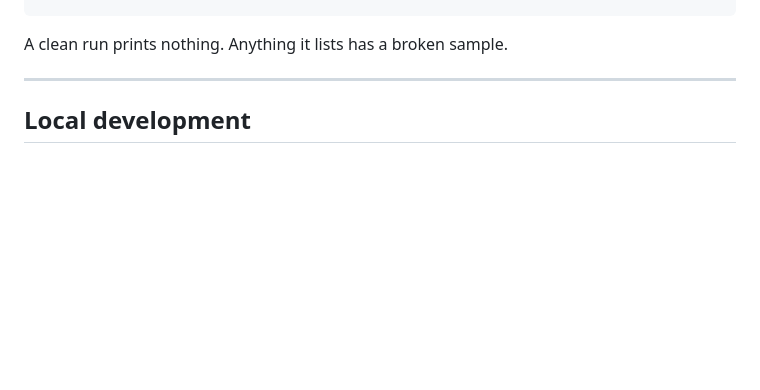
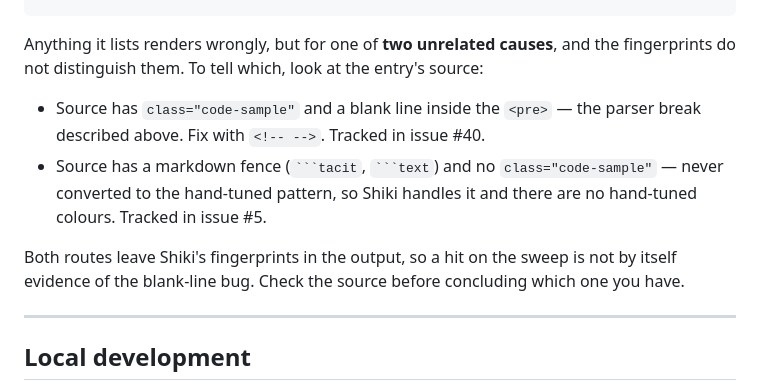
Before and after one commit to aallan/agentlanguages, a Markdown page: CLAUDE.md, the part around the change. Rendered like a GitHub page; blank space fills up the shorter version.

Commit message:
docs: the sample sweep matches two causes, not one
#39 added a catalogue-wide sweep for broken code samples and said
anything it lists has a broken sample, from the blank-line parser break.
That conflates two unrelated causes.

Fourteen entries use the hand-tuned pattern and break it with a blank
line inside the <pre>. Three (tacit, intent, plasm) never used the
pattern and fall back to markdown fences. Both routes send the block
through Shiki, so both leave the same fingerprints, and the sweep cannot
tell them apart.

I misread that overlap as an undercount when reviewing #21, and told the
contributor their list of 14 was three short. It was not. Documents how
to distinguish the two from the entry source, and points at issues #40
and #5 respectively.

Co-Authored-By: Claude <noreply@anthropic.invalid>

`````diff
--- a/CLAUDE.md
+++ b/CLAUDE.md
@@ -315,7 +315,19 @@ for f in sorted(pathlib.Path('dist/languages').glob('*/index.html')):
 "
 ```
 
-A clean run prints nothing. Anything it lists has a broken sample.
+Anything it lists renders wrongly, but for one of **two unrelated causes**,
+and the fingerprints do not distinguish them. To tell which, look at the
+entry's source:
+
+- Source has `class="code-sample"` and a blank line inside the `<pre>` —
+  the parser break described above. Fix with `<!-- -->`. Tracked in issue #40.
+- Source has a markdown fence (```` ```tacit ````, ```` ```text ````) and no
+  `class="code-sample"` — never converted to the hand-tuned pattern, so Shiki
+  handles it and there are no hand-tuned colours. Tracked in issue #5.
+
+Both routes leave Shiki's fingerprints in the output, so a hit on the sweep
+is not by itself evidence of the blank-line bug. Check the source before
+concluding which one you have.
 
 ---
 
`````
